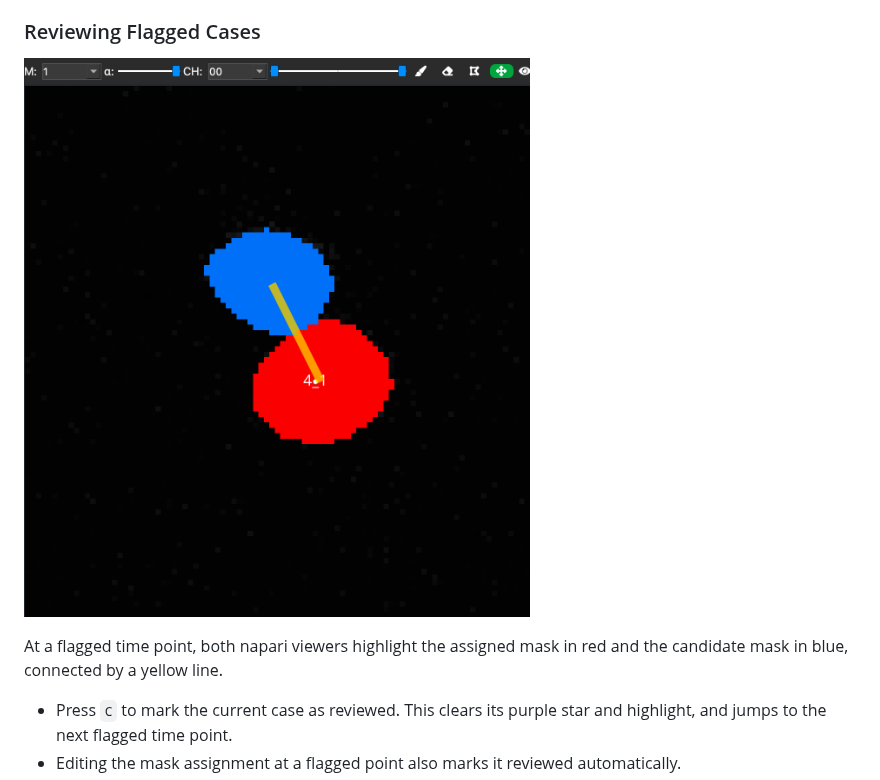
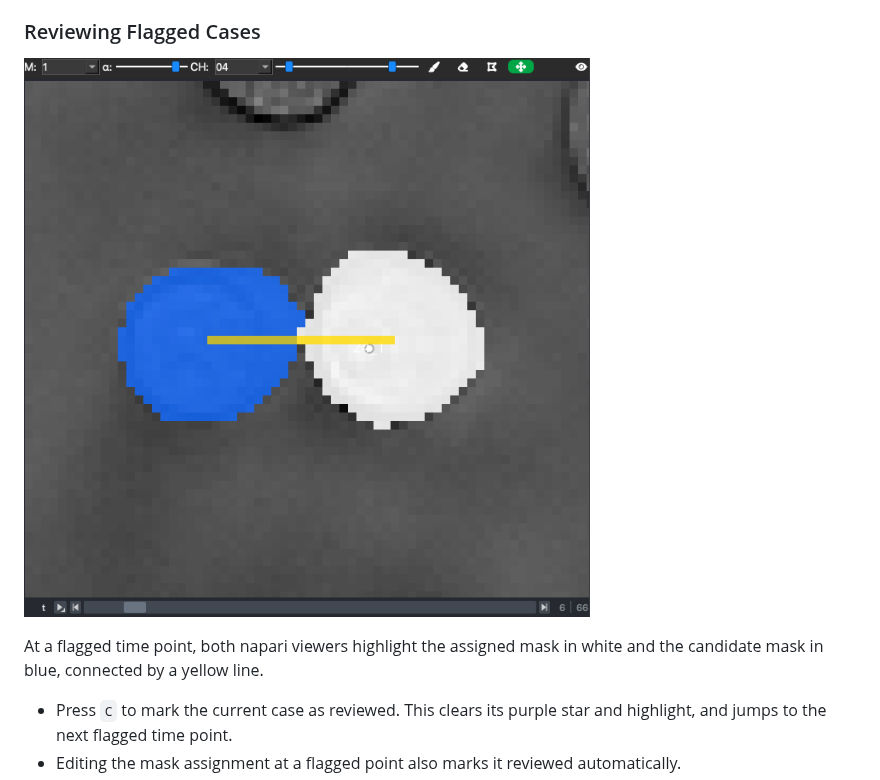
Before and after one commit to CSDGroup/SECQUOIA, a Markdown page: docs/outlier-detection.md, the part around the change. GitHub-like rendering; pictures changed too: docs/images/outlier-close-masks-viewer.png (added), docs/images/outlier-close-masks_viewer.png (deleted).

Commit message:
Show assigned close mask in white and update viewer screenshot

```diff
--- a/docs/outlier-detection.md
+++ b/docs/outlier-detection.md
@@ -72,9 +72,9 @@ The `Close masks` tab flags tracking points where a second mask lies close to th
 
 ### Reviewing Flagged Cases
 
-![Close masks viewer](images/outlier-close-masks_viewer.png)
+![Close masks viewer](images/outlier-close-masks-viewer.png)
 
-At a flagged time point, both napari viewers highlight the assigned mask in red and the candidate mask in blue, connected by a yellow line.
+At a flagged time point, both napari viewers highlight the assigned mask in white and the candidate mask in blue, connected by a yellow line.
 
 - Press `C` to mark the current case as reviewed. This clears its purple star and highlight, and jumps to the next flagged time point.
 - Editing the mask assignment at a flagged point also marks it reviewed automatically.
```
Also changed, not shown: 3 other files.
